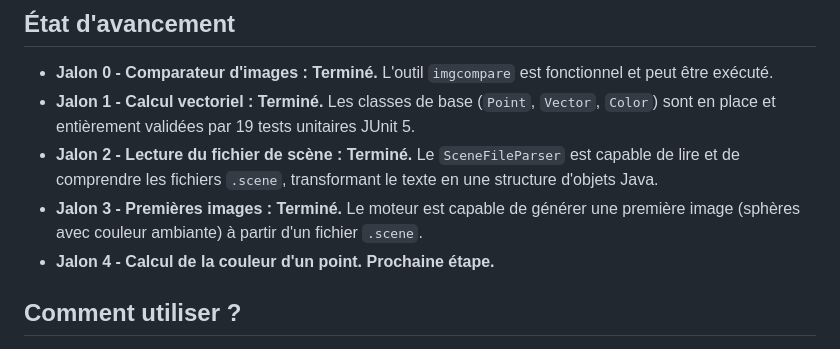
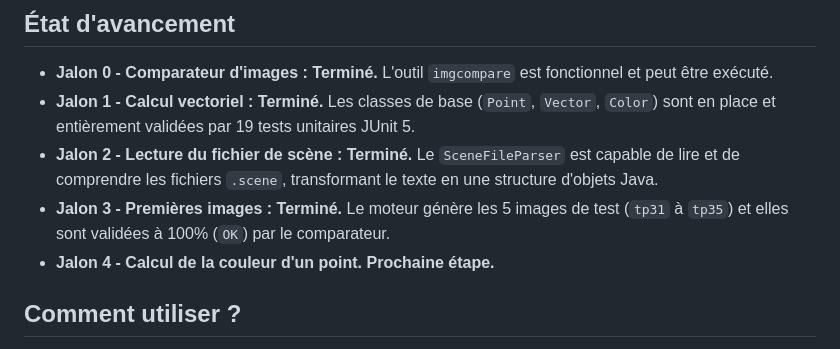
Before and after one commit to RemyMz/ProjetRayTracer, a Markdown page: README.md, the part around the change. GitHub-like rendering.

Commit message:
maj: update Jalon 3 description in README.md to reflect image generation validation

```diff
--- a/README.md
+++ b/README.md
@@ -14,7 +14,7 @@ Ce dépôt contient deux projets Maven distincts :
 * **Jalon 0 - Comparateur d'images : Terminé.** L'outil `imgcompare` est fonctionnel et peut être exécuté.
 * **Jalon 1 - Calcul vectoriel : Terminé.** Les classes de base (`Point`, `Vector`, `Color`) sont en place et entièrement validées par 19 tests unitaires JUnit 5.
 * **Jalon 2 - Lecture du fichier de scène : Terminé.** Le `SceneFileParser` est capable de lire et de comprendre les fichiers `.scene`, transformant le texte en une structure d'objets Java.
-* **Jalon 3 - Premières images : Terminé.** Le moteur est capable de générer une première image (sphères avec couleur ambiante) à partir d'un fichier `.scene`.
+* **Jalon 3 - Premières images : Terminé.** Le moteur génère les 5 images de test (`tp31` à `tp35`) et elles sont validées à 100% (`OK`) par le comparateur.
 * **Jalon 4 - Calcul de la couleur d'un point. Prochaine étape.**
 
 ## Comment utiliser ?
```
